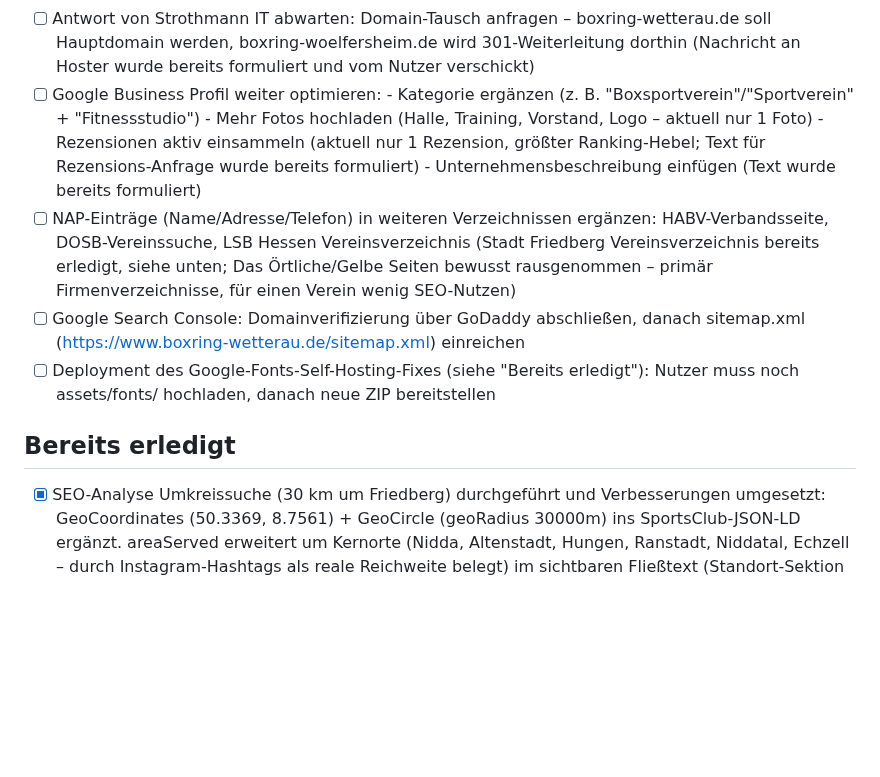
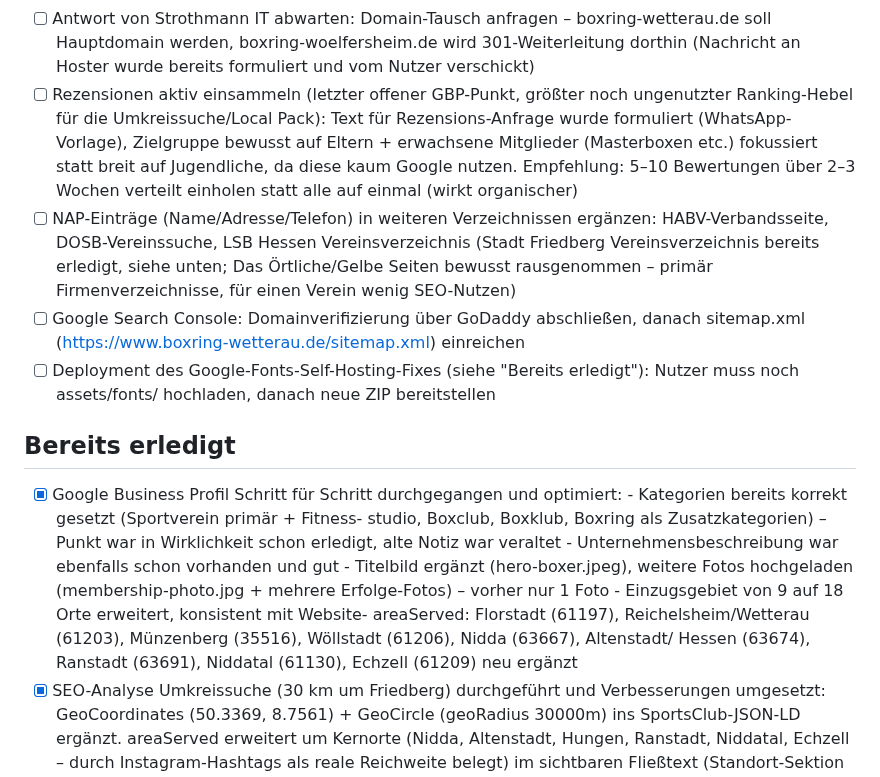
Before and after one commit to aozcorap/Webseiten, a Markdown page: OFFENE-PUNKTE-boxring-wetterau.md, the part around the change. Drawn GitHub-style; blank space fills up the shorter version.

Commit message:
Google Business Profil Optimierung dokumentieren
GBP wurde gemeinsam durchgegangen: Kategorien und Beschreibung waren
bereits korrekt, Titelbild + weitere Fotos ergänzt, Einzugsgebiet von
9 auf 18 Orte erweitert (konsistent mit Website-areaServed). Letzter
offener Punkt: Rezensionen aktiv einsammeln.

Co-Authored-By: Claude Sonnet 5 <noreply@anthropic.com>
Claude-Session: https://claude.ai/code/session_01G5msYPwUrycVcJmTy3YSwa

```diff
--- a/OFFENE-PUNKTE-boxring-wetterau.md
+++ b/OFFENE-PUNKTE-boxring-wetterau.md
@@ -39,12 +39,13 @@
       boxring-wetterau.de soll Hauptdomain werden, boxring-woelfersheim.de
       wird 301-Weiterleitung dorthin (Nachricht an Hoster wurde bereits formuliert
       und vom Nutzer verschickt)
-- [ ] Google Business Profil weiter optimieren:
-      - Kategorie ergänzen (z. B. "Boxsportverein"/"Sportverein" + "Fitnessstudio")
-      - Mehr Fotos hochladen (Halle, Training, Vorstand, Logo – aktuell nur 1 Foto)
-      - Rezensionen aktiv einsammeln (aktuell nur 1 Rezension, größter Ranking-Hebel;
-        Text für Rezensions-Anfrage wurde bereits formuliert)
-      - Unternehmensbeschreibung einfügen (Text wurde bereits formuliert)
+- [ ] Rezensionen aktiv einsammeln (letzter offener GBP-Punkt, größter noch
+      ungenutzter Ranking-Hebel für die Umkreissuche/Local Pack): Text für
+      Rezensions-Anfrage wurde formuliert (WhatsApp-Vorlage), Zielgruppe
+      bewusst auf Eltern + erwachsene Mitglieder (Masterboxen etc.)
+      fokussiert statt breit auf Jugendliche, da diese kaum Google nutzen.
+      Empfehlung: 5–10 Bewertungen über 2–3 Wochen verteilt einholen statt
+      alle auf einmal (wirkt organischer)
 - [ ] NAP-Einträge (Name/Adresse/Telefon) in weiteren Verzeichnissen ergänzen:
       HABV-Verbandsseite, DOSB-Vereinssuche, LSB Hessen Vereinsverzeichnis
       (Stadt Friedberg Vereinsverzeichnis bereits erledigt, siehe unten;
@@ -57,6 +58,18 @@
       bereitstellen
 
 ## Bereits erledigt
+- [x] Google Business Profil Schritt für Schritt durchgegangen und optimiert:
+      - Kategorien bereits korrekt gesetzt (Sportverein primär + Fitness-
+        studio, Boxclub, Boxklub, Boxring als Zusatzkategorien) – Punkt war
+        in Wirklichkeit schon erledigt, alte Notiz war veraltet
+      - Unternehmensbeschreibung war ebenfalls schon vorhanden und gut
+      - Titelbild ergänzt (hero-boxer.jpeg), weitere Fotos hochgeladen
+        (membership-photo.jpg + mehrere Erfolge-Fotos) – vorher nur 1 Foto
+      - Einzugsgebiet von 9 auf 18 Orte erweitert, konsistent mit Website-
+        areaServed: Florstadt (61197), Reichelsheim/Wetterau (61203),
+        Münzenberg (35516), Wöllstadt (61206), Nidda (63667), Altenstadt/
+        Hessen (63674), Ranstadt (63691), Niddatal (61130), Echzell (61209)
+        neu ergänzt
 - [x] SEO-Analyse Umkreissuche (30 km um Friedberg) durchgeführt und
       Verbesserungen umgesetzt: GeoCoordinates (50.3369, 8.7561) + GeoCircle
       (geoRadius 30000m) ins SportsClub-JSON-LD ergänzt. areaServed erweitert
```
